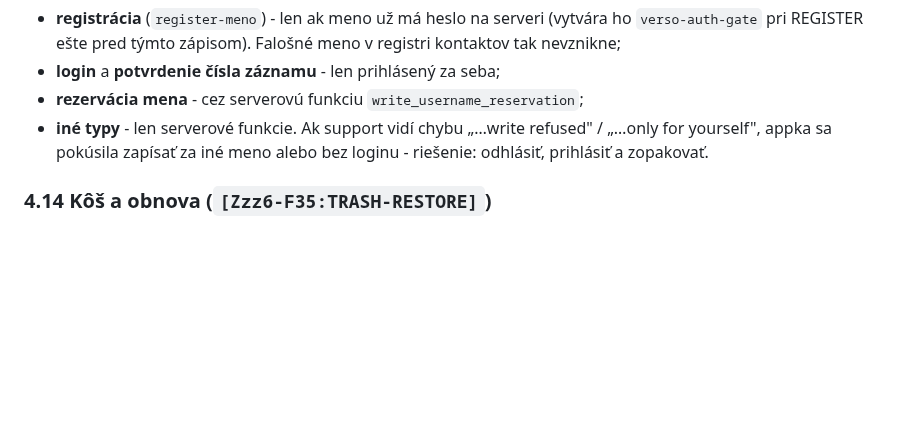
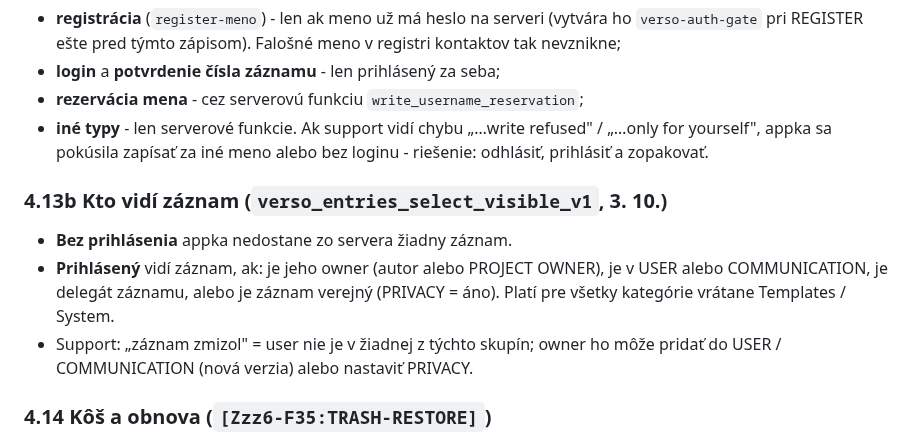
Before and after one commit to Versoproject/0, a Markdown page: VERSO-INSTRUCTIONS.md, the part around the change. GitHub-like rendering; blank space fills up the shorter version.

Commit message:
Entries visibility deployed; instructions 4.13b
Co-Authored-By: Claude Opus 5.5 <noreply@anthropic.com>
Claude-Session: https://claude.ai/code/session_01AxwkqztgtvkvYKcJW1kk2d

```diff
--- a/VERSO-INSTRUCTIONS.md
+++ b/VERSO-INSTRUCTIONS.md
@@ -269,6 +269,13 @@ Kontrola na serveri (trigger `zz_verso_verification_check_insert_trg`):
 Ak support vidí chybu „…write refused" / „…only for yourself", appka sa pokúsila zapísať za iné meno
 alebo bez loginu - riešenie: odhlásiť, prihlásiť a zopakovať.
 
+### 4.13b Kto vidí záznam (`verso_entries_select_visible_v1`, 3. 10.)
+- **Bez prihlásenia** appka nedostane zo servera žiadny záznam.
+- **Prihlásený** vidí záznam, ak: je jeho owner (autor alebo PROJECT OWNER), je v USER alebo COMMUNICATION, je
+  delegát záznamu, alebo je záznam verejný (PRIVACY = áno). Platí pre všetky kategórie vrátane Templates / System.
+- Support: „záznam zmizol" = user nie je v žiadnej z týchto skupín; owner ho môže pridať do USER / COMMUNICATION
+  (nová verzia) alebo nastaviť PRIVACY.
+
 ### 4.14 Kôš a obnova (`[Zzz6-F35:TRASH-RESTORE]`)
 - **Do koša:** DELETE na označenom zázname, alebo **←** hneď po ENTER (vráti posledný zápis). Záznam sa nemaže,
   len dostane príznak kôš (`is_trashed`) a zmizne z Database Workspace.
```
Also changed, not shown: VERSO-BACKLOG.md (+1 -1 lines).
